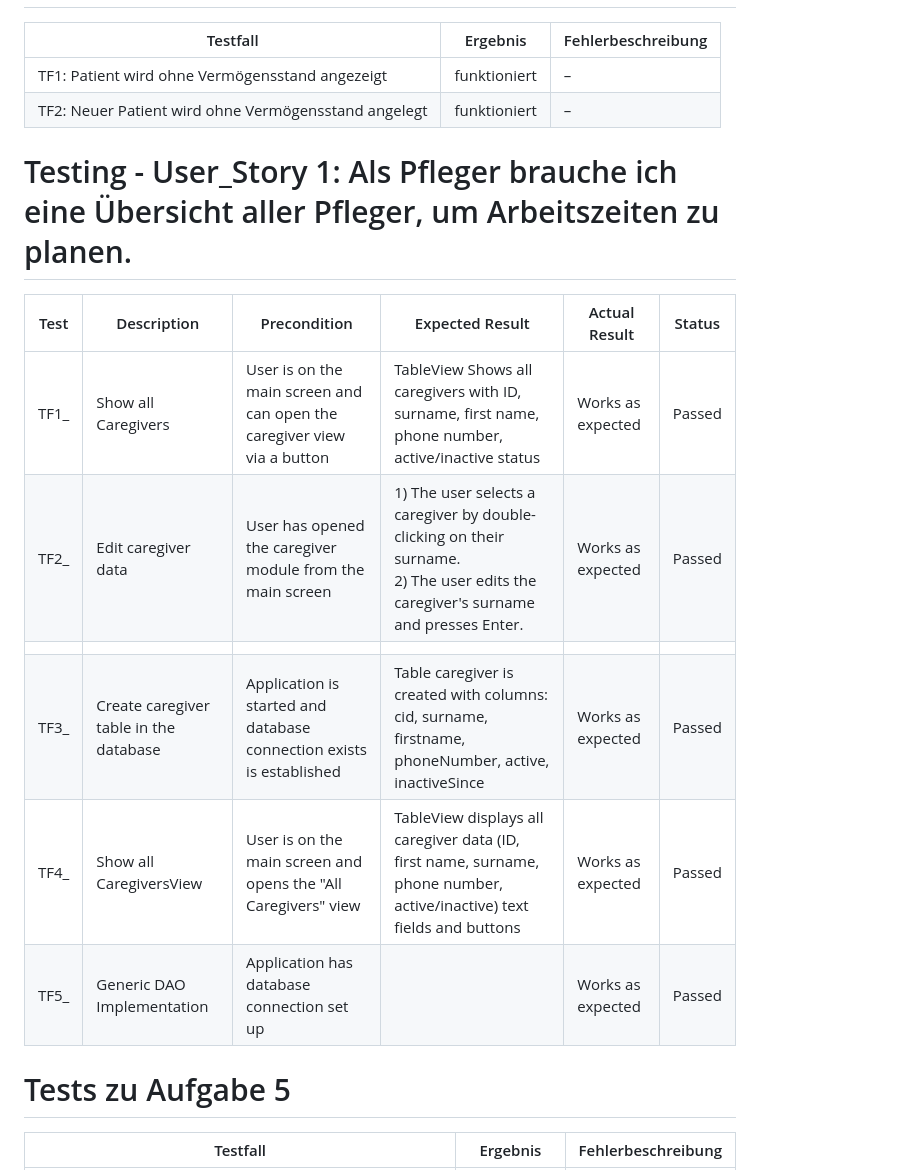
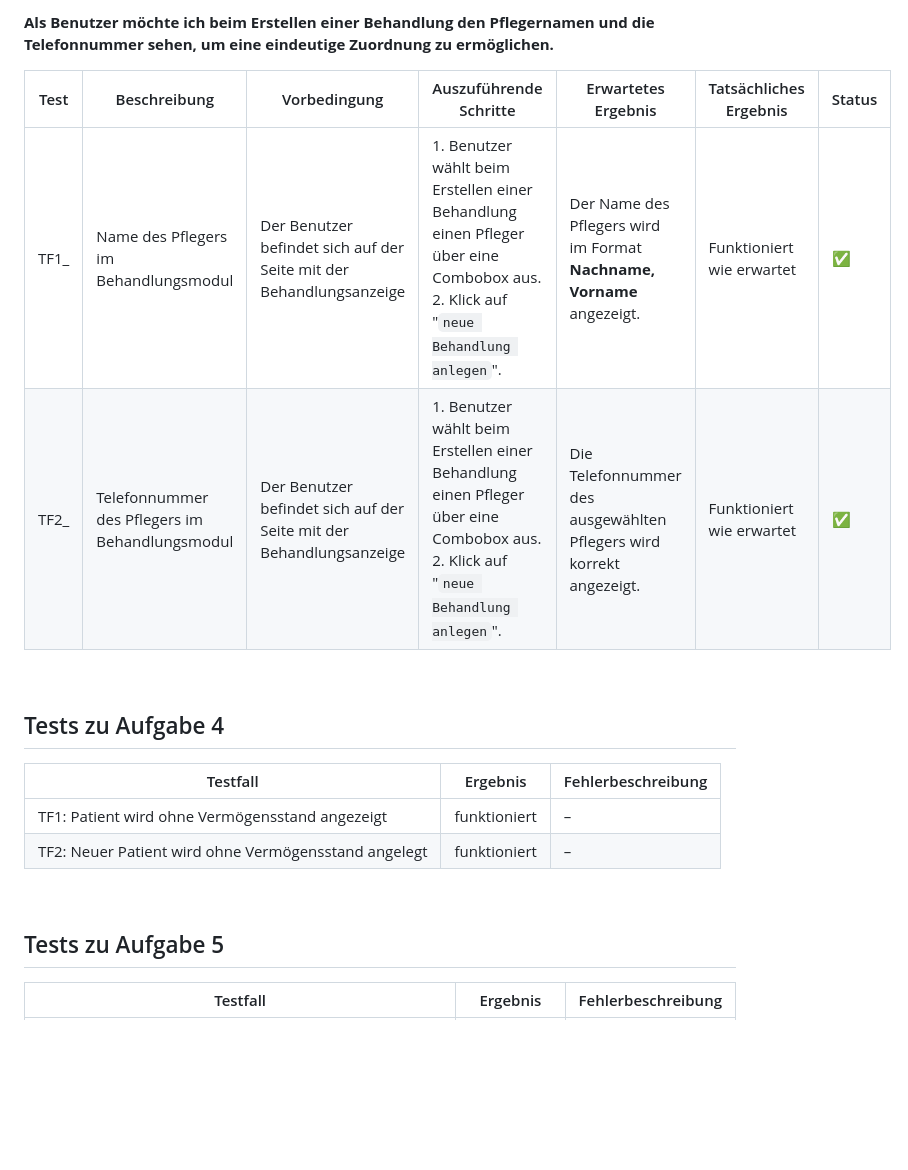
Before and after one commit to momari1/NHPlus, a Markdown page: doc/Testing.md, the part around the change printed below. GitHub-like rendering; blank space fills up the shorter version.

Commit message:
Testing erweitert

```diff
--- a/doc/Testing.md
+++ b/doc/Testing.md
@@ -10,3 +22,13 @@ https://markdown.de/ einsehen.
+**Als Benutzer möchte ich beim Erstellen einer Behandlung den Pflegernamen und die Telefonnummer sehen, um eine eindeutige Zuordnung zu ermöglichen.**
+
+| Test  | Beschreibung                                   | Vorbedingung                                                        | Auszuführende Schritte                                                                                                                | Erwartetes Ergebnis                                                           | Tatsächliches Ergebnis      | Status |
+|-------|------------------------------------------------|---------------------------------------------------------------------|---------------------------------------------------------------------------------------------------------------------------------------|-------------------------------------------------------------------------------|-----------------------------|--------|
+| TF1_  | Name des Pflegers im Behandlungsmodul          | Der Benutzer befindet sich auf der Seite mit der Behandlungsanzeige | 1. Benutzer wählt beim Erstellen einer Behandlung einen Pfleger über eine Combobox aus.<br>2. Klick auf "`neue Behandlung anlegen`".  | Der Name des Pflegers wird im Format **Nachname, Vorname** angezeigt.         | Funktioniert wie erwartet   | ✅      |
+| TF2_  | Telefonnummer des Pflegers im Behandlungsmodul | Der Benutzer befindet sich auf der Seite mit der Behandlungsanzeige | 1. Benutzer wählt beim Erstellen einer Behandlung einen Pfleger über eine Combobox aus.<br>2. Klick auf "`neue Behandlung anlegen`".  | Die Telefonnummer des ausgewählten Pflegers wird korrekt angezeigt.           | Funktioniert wie erwartet   | ✅      |
+
+<br>
+
+## Tests zu Aufgabe 4
 
 | Testfall                                             | Ergebnis      | Fehlerbeschreibung        |
 |------------------------------------------------------|---------------|---------------------------|
@@ -14,19 +36,9 @@ https://markdown.de/ einsehen.
 | TF2: Neuer Patient wird ohne Vermögensstand angelegt | funktioniert  | –                         |
 
 
-# Testing - User_Story 1: Als Pfleger brauche ich eine Übersicht aller Pfleger, um Arbeitszeiten zu planen.
+<br>
 
-| Test | Description                            | Precondition                                                            | Expected Result                                                                                                                        | Actual Result     | Status |
-|------|----------------------------------------|-------------------------------------------------------------------------|----------------------------------------------------------------------------------------------------------------------------------------|-------------------|--------|
-| TF1_ | Show all Caregivers                    | User is on the main screen and can open the caregiver view via a button | TableView Shows all caregivers with ID, surname, first name, phone number, active/inactive status                                      | Works as expected | Passed |
-| TF2_ | Edit caregiver data                    | User has opened the caregiver module from the main screen               | 1) The user selects a caregiver by double-clicking on their surname. <br>2) The user edits the caregiver's surname and presses Enter.  | Works as expected | Passed |
-|      |                                        |                                                                         |                                                                                                                                        |                   |        |
-| TF3_ | Create caregiver table in the database | Application is started and database connection exists is established    | Table caregiver is created with columns: cid, surname, firstname, phoneNumber, active, inactiveSince                                   | Works as expected | Passed |
-| TF4_ | Show all CaregiversView                | User is on the main screen and opens the "All Caregivers" view          | TableView displays all caregiver data (ID, first name, surname, phone number, active/inactive) text fields and buttons                 | Works as expected | Passed |
-| TF5_ | Generic DAO Implementation             | Application has database connection set up                              |                                                                                                                                        | Works as expected | Passed |
-
-
-# Tests zu Aufgabe 5
+## Tests zu Aufgabe 5
 
 | Testfall                                                             | Ergebnis      | Fehlerbeschreibung        |
 |----------------------------------------------------------------------|---------------|---------------------------|
```
Also changed, not shown: other parts of doc/Testing.md (+18 -6 lines).
